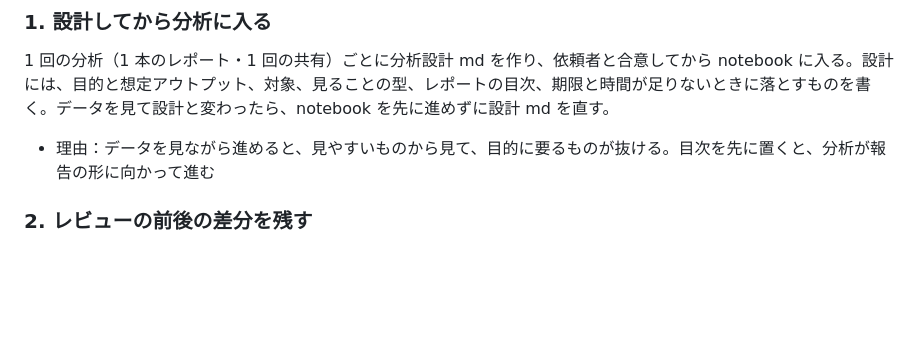
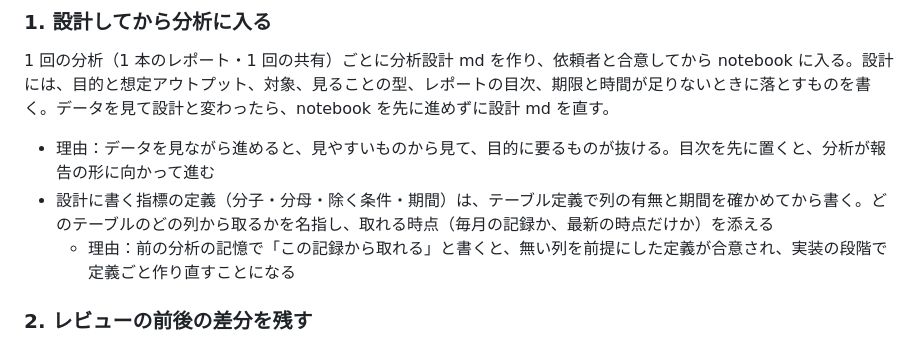
Before and after one commit to Kyo1M/skills, a Markdown page: analysis-plan/references/analysis-principles.md, the part around the change. Drawn GitHub-style; blank space fills up the shorter version.

Commit message:
analysis-plan: check table definitions before writing metric definitions in a design
Co-Authored-By: Claude Opus 5.5 <noreply@anthropic.com>

```diff
--- a/analysis-plan/references/analysis-principles.md
+++ b/analysis-plan/references/analysis-principles.md
@@ -9,6 +9,8 @@
 1 回の分析（1 本のレポート・1 回の共有）ごとに分析設計 md を作り、依頼者と合意してから notebook に入る。設計には、目的と想定アウトプット、対象、見ることの型、レポートの目次、期限と時間が足りないときに落とすものを書く。データを見て設計と変わったら、notebook を先に進めずに設計 md を直す。
 
 - 理由：データを見ながら進めると、見やすいものから見て、目的に要るものが抜ける。目次を先に置くと、分析が報告の形に向かって進む
+- 設計に書く指標の定義（分子・分母・除く条件・期間）は、テーブル定義で列の有無と期間を確かめてから書く。どのテーブルのどの列から取るかを名指し、取れる時点（毎月の記録か、最新の時点だけか）を添える
+  - 理由：前の分析の記憶で「この記録から取れる」と書くと、無い列を前提にした定義が合意され、実装の段階で定義ごと作り直すことになる
 
 ### 2. レビューの前後の差分を残す
 
```
